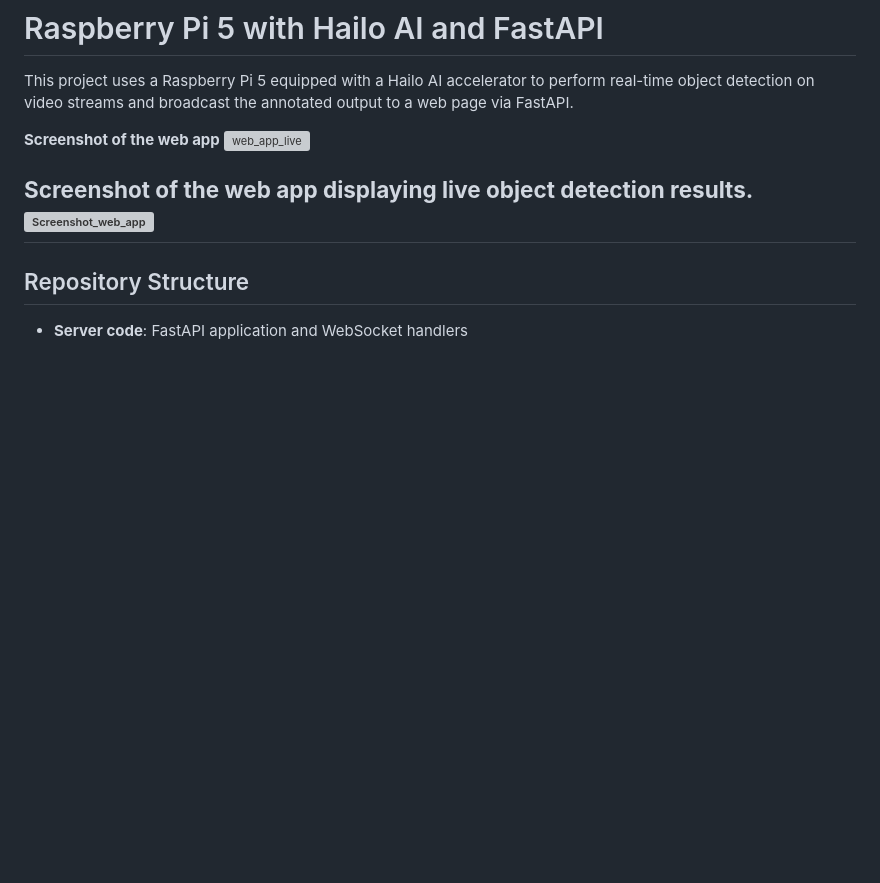
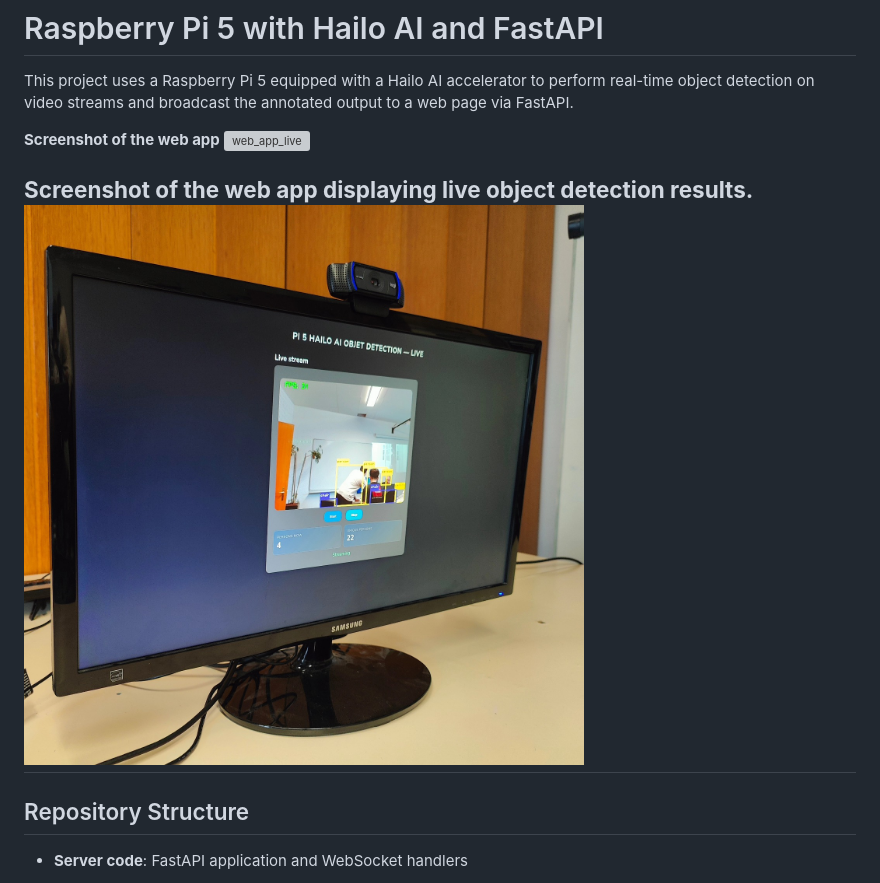
Before and after one commit to PiWebswiss/raspberry_PI5_hailo_web_app, a Markdown page: README.md, the part around the change. Rendered like a GitHub page; blank space fills up the shorter version; grey boxes are pictures that could not be loaded.

Commit message:
Update screenshot format from PNG to JPG

```diff
--- a/README.md
+++ b/README.md
@@ -6,7 +6,7 @@ This project uses a Raspberry Pi 5 equipped with a Hailo AI accelerator to perf
 ![web_app_live](templates/static/ressources/web_app_live.png)
 
 **Screenshot of the web app displaying live object detection results.**
-![Screenshot_web_app](web_app_live.png)
+![Screenshot_web_app](web_app_live.jpg)
 ---
 
 ## Repository Structure
```
